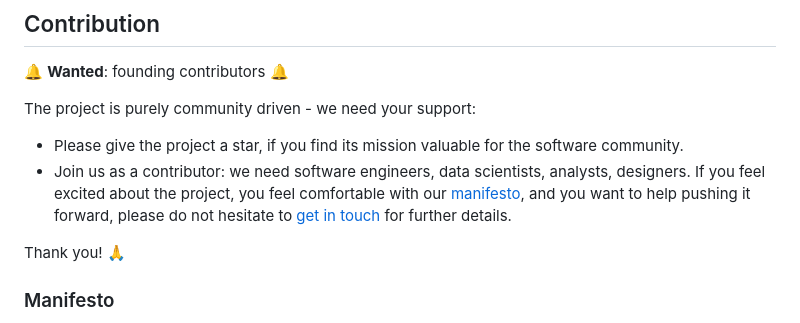
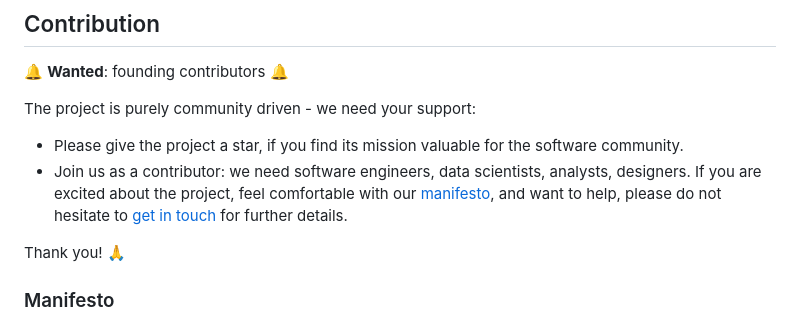
Before and after one commit to kislerdm/diagramastext, a Markdown page: README.md, the part around the change. Rendered like a GitHub page.

Commit message:
fix(documentation): typo.
Signed-off-by: Dmitry Kisler <admin@dkisler.com>

```diff
--- a/README.md
+++ b/README.md
@@ -44,8 +44,8 @@ here for the rescue! All one needs is, a description in plain English to get des
 The project is purely community driven - we need your support:
 
 - Please give the project a star, if you find its mission valuable for the software community.
-- Join us as a contributor: we need software engineers, data scientists, analysts, designers. If you feel excited about
-  the project, you feel comfortable with our [manifesto](#manifesto), and you want to help pushing it forward, please do
+- Join us as a contributor: we need software engineers, data scientists, analysts, designers. If you are excited about
+  the project, feel comfortable with our [manifesto](#manifesto), and want to help, please do
   not hesitate to [get in touch](#contacts) for further details.
 
 Thank you! 🙏
```
